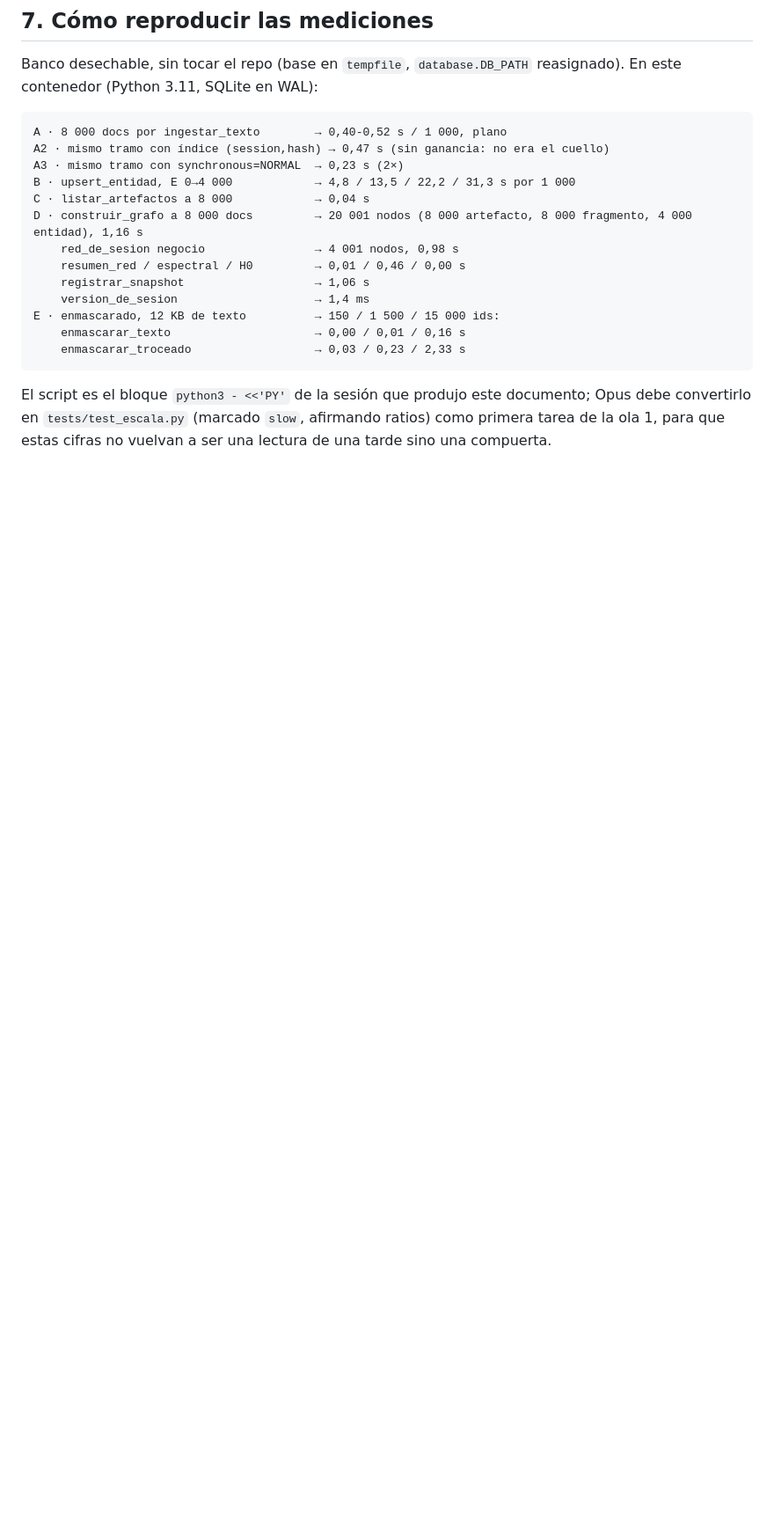
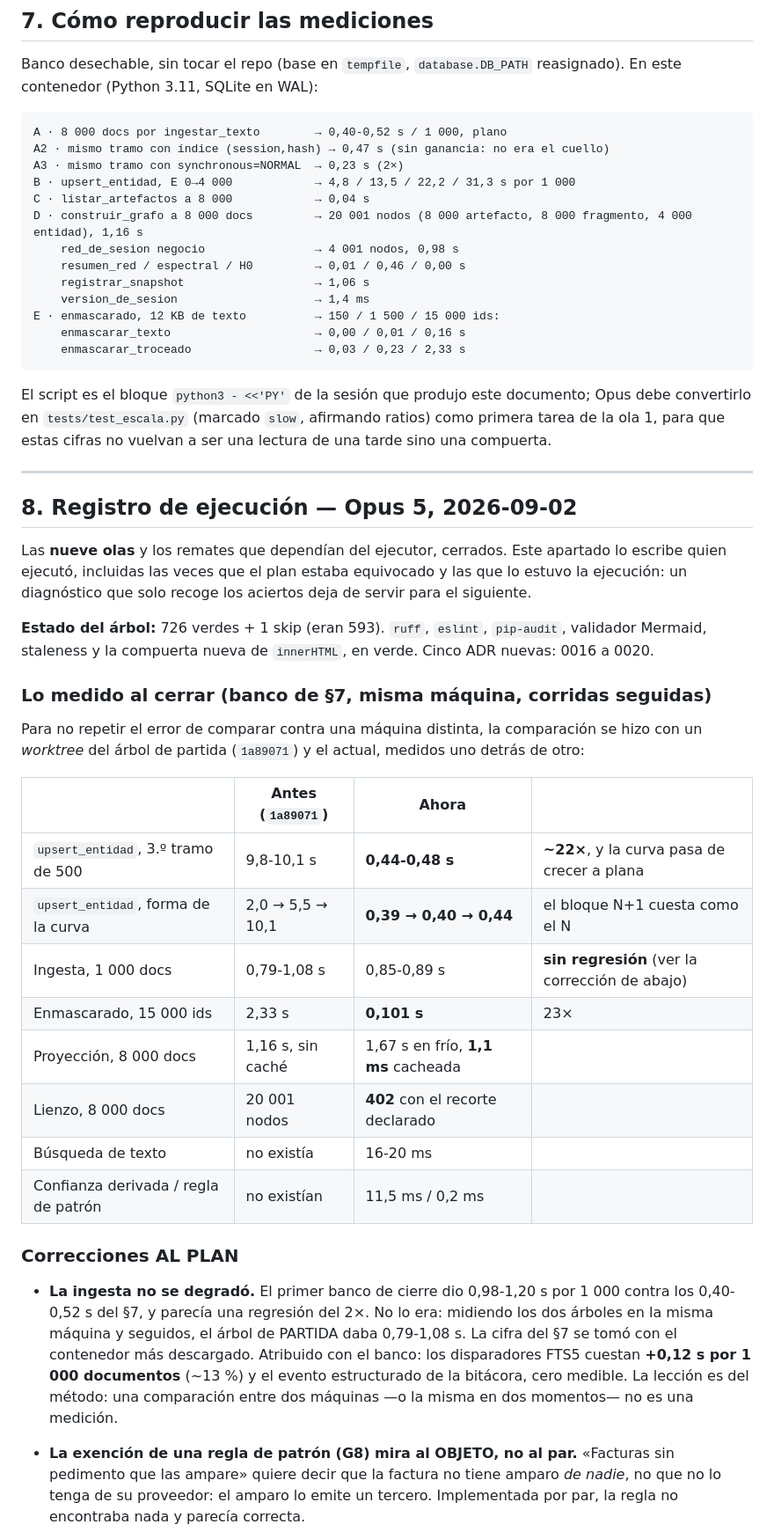
Before and after one commit to Allogenes-Umwelt/GNOSIS, a Markdown page: docs/DIAGNOSTICO_FABLE_v02.md, the part around one of its changes. Shown at 88% size. GitHub-like rendering; blank space fills up the shorter version.

```diff
--- a/docs/DIAGNOSTICO_FABLE_v02.md
+++ b/docs/DIAGNOSTICO_FABLE_v02.md
@@ -512,3 +512,51 @@ El script es el bloque `python3 - <<'PY'` de la sesión que produjo este
 documento; Opus debe convertirlo en `tests/test_escala.py` (marcado `slow`,
 afirmando ratios) como primera tarea de la ola 1, para que estas cifras no
 vuelvan a ser una lectura de una tarde sino una compuerta.
+
+---
+
+## 8. Registro de ejecución — Opus 5, 2026-09-02
+
+Las **nueve olas** y los remates que dependían del ejecutor, cerrados. Este
+apartado lo escribe quien ejecutó, incluidas las veces que el plan estaba
+equivocado y las que lo estuvo la ejecución: un diagnóstico que solo recoge
+los aciertos deja de servir para el siguiente.
+
+**Estado del árbol:** 726 verdes + 1 skip (eran 593). `ruff`, `eslint`,
+`pip-audit`, validador Mermaid, staleness y la compuerta nueva de
+`innerHTML`, en verde. Cinco ADR nuevas: 0016 a 0020.
+
+### Lo medido al cerrar (banco de §7, misma máquina, corridas seguidas)
+
+Para no repetir el error de comparar contra una máquina distinta, la
+comparación se hizo con un *worktree* del árbol de partida (`1a89071`) y el
+actual, medidos uno detrás de otro:
+
+| | Antes (`1a89071`) | Ahora | |
+|---|---|---|---|
+| `upsert_entidad`, 3.º tramo de 500 | 9,8-10,1 s | **0,44-0,48 s** | **~22×**, y la curva pasa de crecer a plana |
+| `upsert_entidad`, forma de la curva | 2,0 → 5,5 → 10,1 | **0,39 → 0,40 → 0,44** | el bloque N+1 cuesta como el N |
+| Ingesta, 1 000 docs | 0,79-1,08 s | 0,85-0,89 s | **sin regresión** (ver la corrección de abajo) |
+| Enmascarado, 15 000 ids | 2,33 s | **0,101 s** | 23× |
+| Proyección, 8 000 docs | 1,16 s, sin caché | 1,67 s en frío, **1,1 ms** cacheada | |
+| Lienzo, 8 000 docs | 20 001 nodos | **402** con el recorte declarado | |
+| Búsqueda de texto | no existía | 16-20 ms | |
+| Confianza derivada / regla de patrón | no existían | 11,5 ms / 0,2 ms | |
+
+### Correcciones AL PLAN
+
+- **La ingesta no se degradó.** El primer banco de cierre dio 0,98-1,20 s por
+  1 000 contra los 0,40-0,52 s del §7, y parecía una regresión del 2×. No lo
+  era: midiendo los dos árboles en la misma máquina y seguidos, el árbol de
+  PARTIDA daba 0,79-1,08 s. La cifra del §7 se tomó con el contenedor más
+  descargado. Atribuido con el banco: los disparadores FTS5 cuestan **+0,12 s
+  por 1 000 documentos** (~13 %) y el evento estructurado de la bitácora, cero
+  medible. La lección es del método: una comparación entre dos máquinas —o la
+  misma en dos momentos— no es una medición.
+
+- **La exención de una regla de patrón (G8) mira al OBJETO, no al par.**
+  «Facturas sin pedimento que las ampare» quiere decir que la factura no tiene
+  amparo *de nadie*, no que no lo tenga de su proveedor: el amparo lo emite un
+  tercero. Implementada por par, la regla no encontraba nada y parecía
+  correcta.
+
```
Also changed, not shown: other parts of docs/DIAGNOSTICO_FABLE_v02.md (+44 -0 lines), docs/architecture/auditoria-backend.md (+3 -3 lines).
